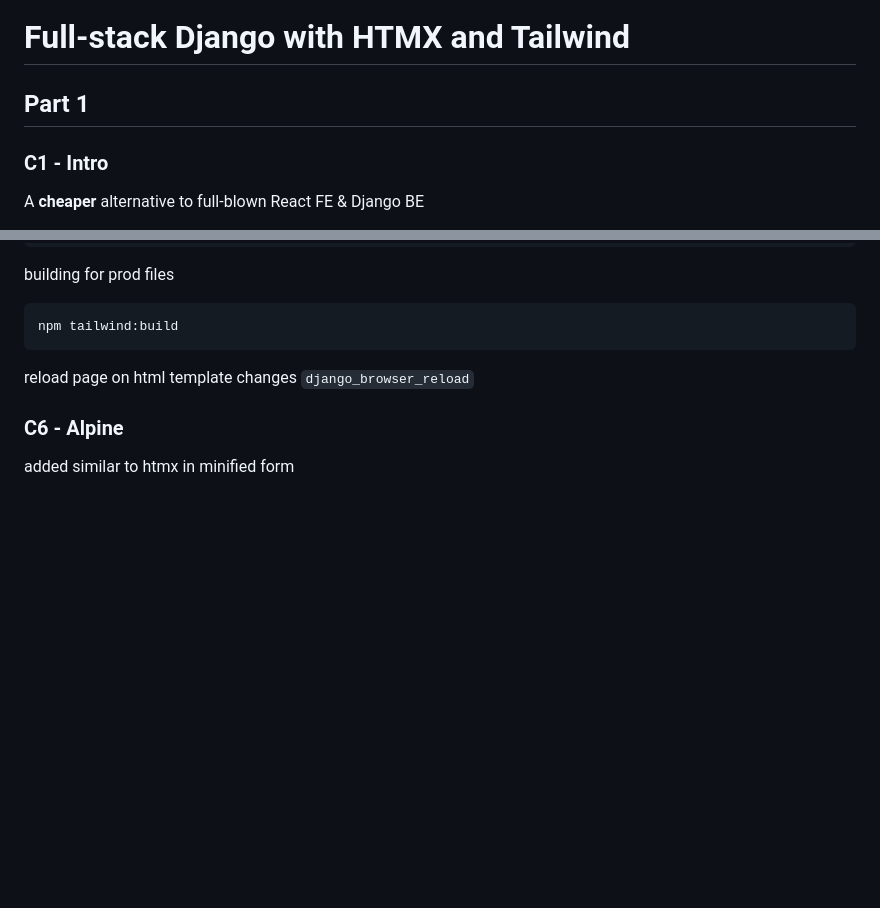
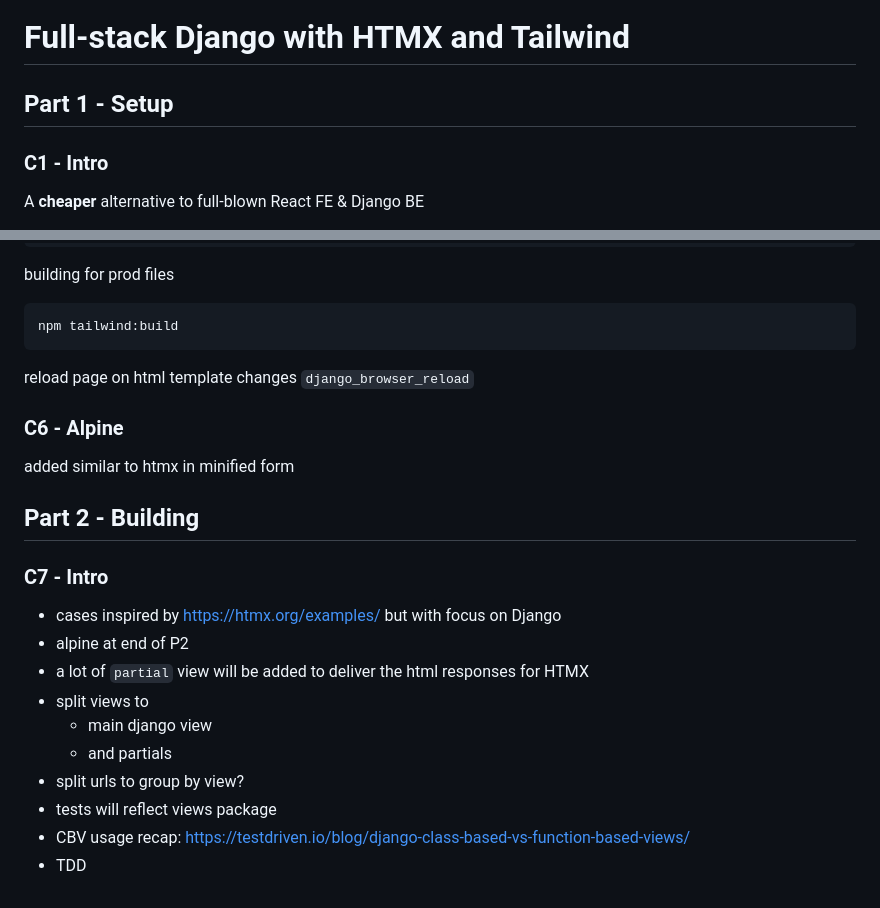
Before and after one commit to erkandem/djHtmxTw, a Markdown page: README.md, 2 parts joined by grey strips. Drawn GitHub-style; blank space fills up the shorter version.

Commit message:
Part 2 - C7 - Intro

```diff
--- a/README.md
+++ b/README.md
@@ -1,6 +1,6 @@
 # Full-stack Django with HTMX and Tailwind
 
-## Part 1
+## Part 1 - Setup
 
 ### C1 - Intro
 
@@ -276,3 +276,19 @@ reload page on html template changes `django_browser_reload`
 ### C6 - Alpine
 
 added similar to htmx in minified form
+
+## Part 2 - Building
+
+### C7 - Intro
+
+ - cases inspired by https://htmx.org/examples/ but with focus on Django
+ - alpine at end of P2
+ - a lot of `partial` view will be added to deliver
+   the html responses for HTMX
+ - split views to
+   - main django view
+   - and partials
+ - split urls to group by view?
+ - tests will reflect views package
+ - CBV usage recap: https://testdriven.io/blog/django-class-based-vs-function-based-views/
+ - TDD
```
